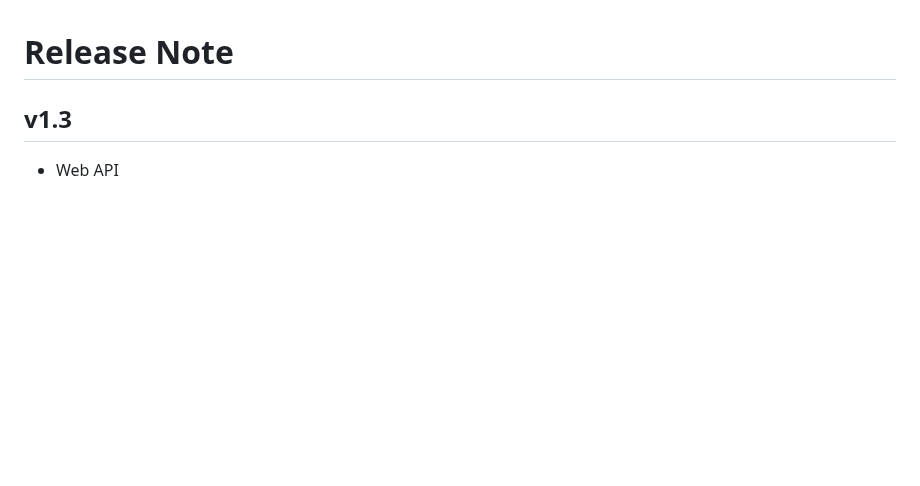
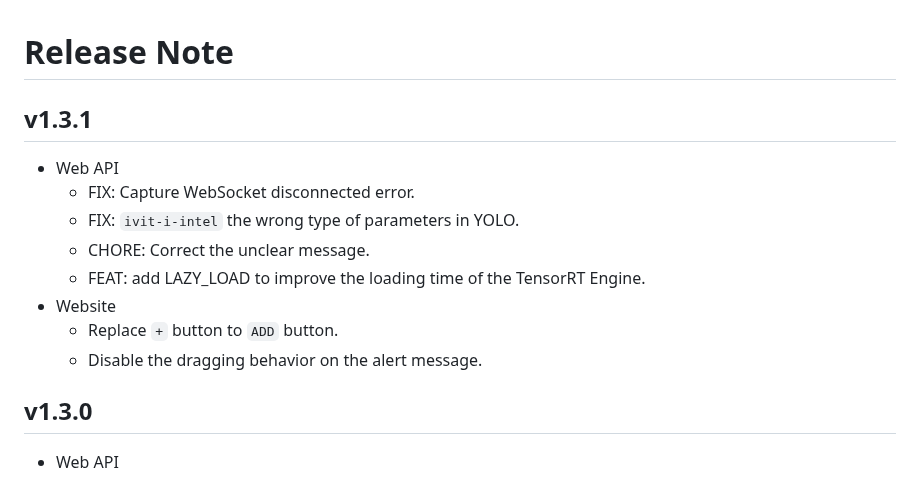
Before and after one commit to MaxChangInnodisk/ivit-i-web-api-fast, a Markdown page: assets/docs/release-note.md, the part around the change. Drawn GitHub-style; blank space fills up the shorter version.

Commit message:
doc: update the release note

```diff
--- a/assets/docs/release-note.md
+++ b/assets/docs/release-note.md
@@ -1,6 +1,16 @@
 # Release Note
 
-## v1.3
+## v1.3.1
+* Web API
+  * FIX: Capture WebSocket disconnected error.
+  * FIX: `ivit-i-intel` the wrong type of parameters in YOLO.
+  * CHORE: Correct the unclear message.
+  * FEAT: add LAZY_LOAD to improve the loading time of the TensorRT Engine.
+* Website
+  * Replace `+` button to `ADD` button.
+  * Disable the dragging behavior on the alert message.
+
+## v1.3.0
 * Web API
   1. `Export Task` and `Import Task`.
   2. Improve the communicate with `iCAP`.
```
